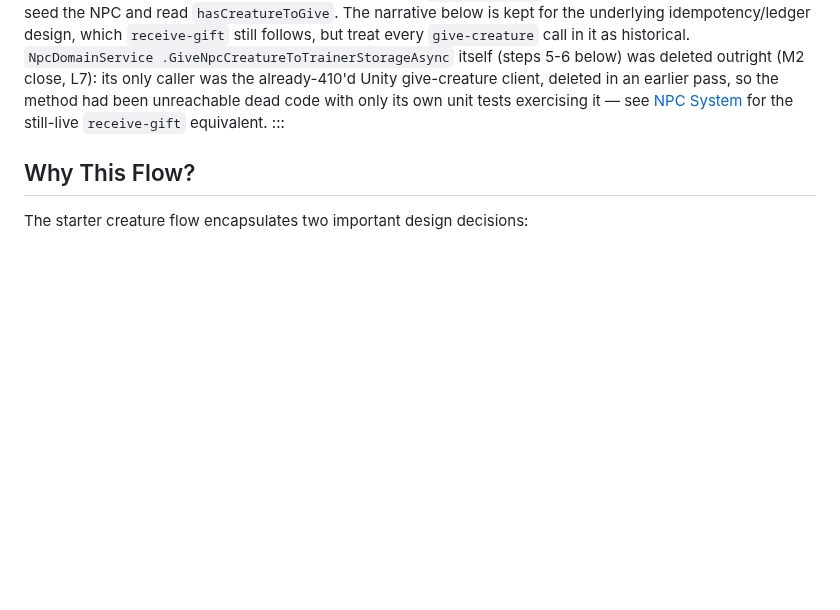
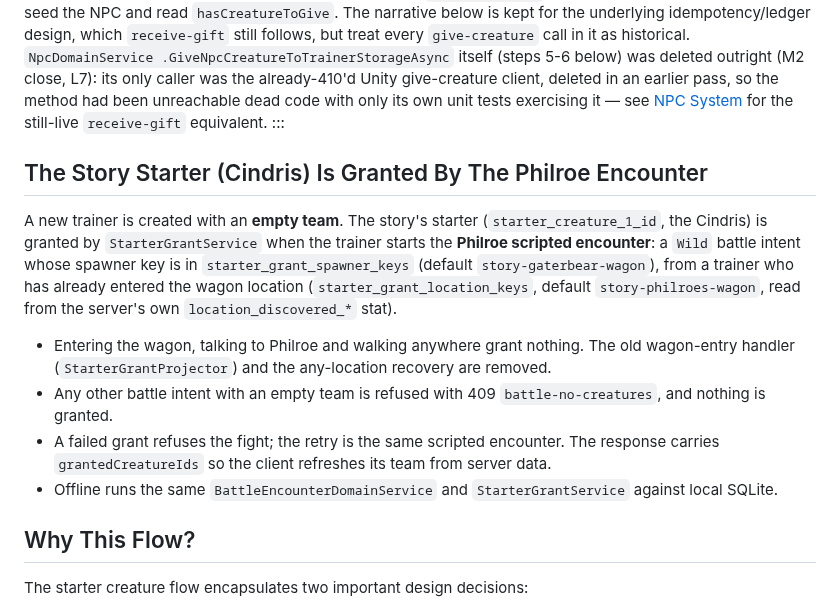
Before and after one commit to CrystallineRift/cr-docs, a Markdown page: docs/backend/05-starter-creature-flow.md, the part around the change. GitHub-like rendering; blank space fills up the shorter version.

Commit message:
docs: starter is granted by the Philroe scripted encounter
Co-Authored-By: Claude Opus 5.5 <noreply@anthropic.com>
Claude-Session: https://claude.ai/code/session_01UKfZKGqDp5bGUL9tWD44Hi

```diff
--- a/docs/backend/05-starter-creature-flow.md
+++ b/docs/backend/05-starter-creature-flow.md
@@ -18,6 +18,15 @@ method had been unreachable dead code with only its own unit tests exercising it
 [NPC System](02-npc-system.md#step-5--player-receives-the-creature) for the still-live
 `receive-gift` equivalent.
 :::
+
+## The Story Starter (Cindris) Is Granted By The Philroe Encounter
+
+A new trainer is created with an **empty team**. The story's starter (`starter_creature_1_id`, the Cindris) is granted by `StarterGrantService` when the trainer starts the **Philroe scripted encounter**: a `Wild` battle intent whose spawner key is in `starter_grant_spawner_keys` (default `story-gaterbear-wagon`), from a trainer who has already entered the wagon location (`starter_grant_location_keys`, default `story-philroes-wagon`, read from the server's own `location_discovered_*` stat).
+
+- Entering the wagon, talking to Philroe and walking anywhere grant nothing. The old wagon-entry handler (`StarterGrantProjector`) and the any-location recovery are removed.
+- Any other battle intent with an empty team is refused with 409 `battle-no-creatures`, and nothing is granted.
+- A failed grant refuses the fight; the retry is the same scripted encounter. The response carries `grantedCreatureIds` so the client refreshes its team from server data.
+- Offline runs the same `BattleEncounterDomainService` and `StarterGrantService` against local SQLite.
 
 ## Why This Flow?
 
```
